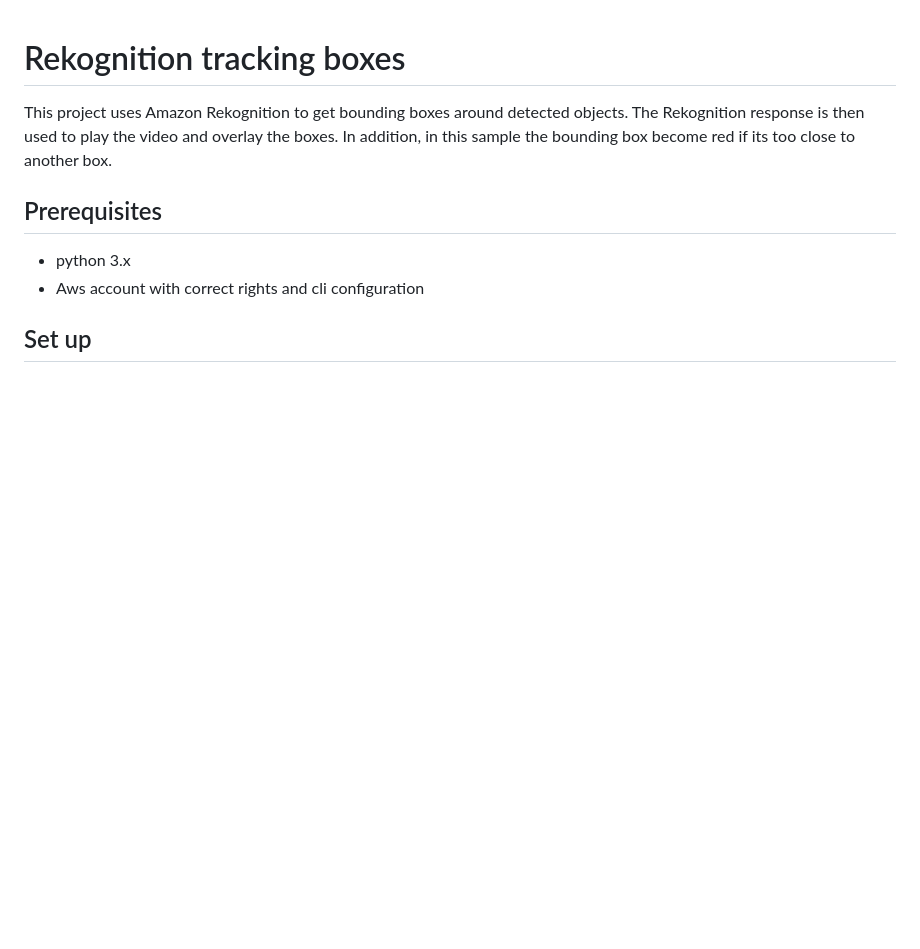
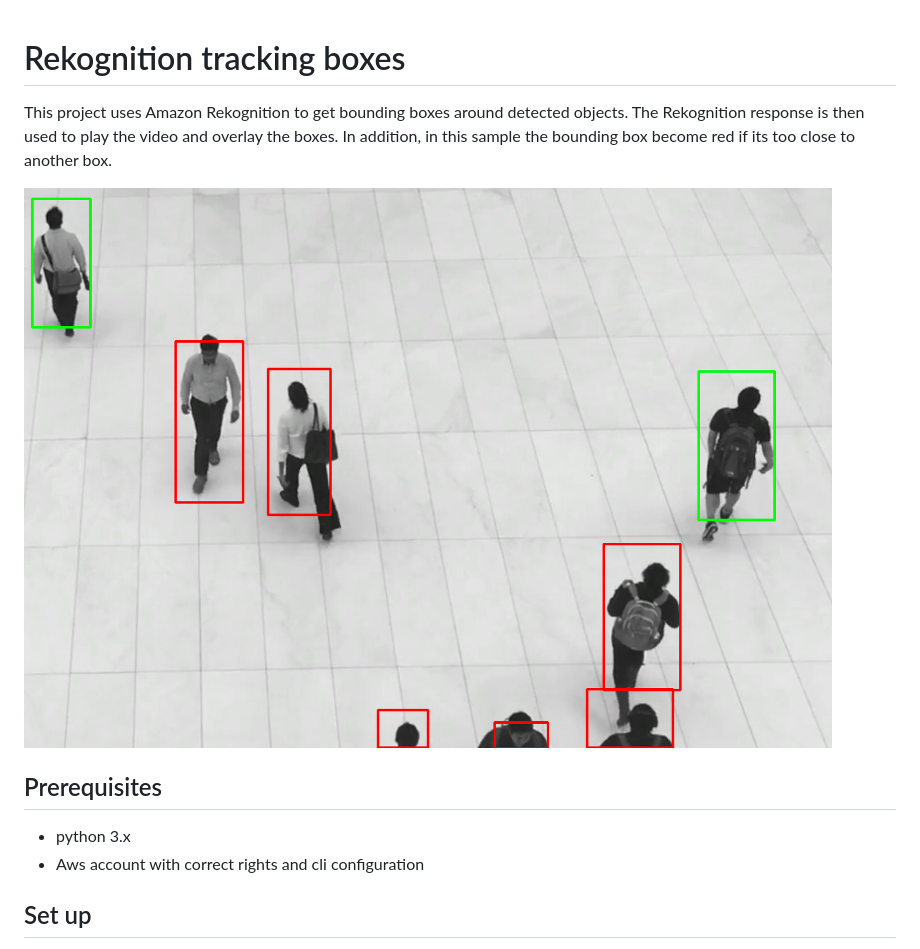
Before and after one commit to niklongstone/rekognition-video-tracking, a Markdown page: README.md, the part around the change. Rendered like a GitHub page; pictures changed too: assets/video_sample.png (added); blank space fills up the shorter version.

Commit message:
add video sample, add openCv library, change README

```diff
--- a/README.md
+++ b/README.md
@@ -3,6 +3,8 @@
 This project uses Amazon Rekognition to get bounding boxes around detected objects.
 The Rekognition response is then used to play the video and overlay the boxes.
 In addition, in this sample the bounding box become red if its too close to another box.
+
+![Process Architecture](assets/video_sample.png)
 
 ## Prerequisites
  - python 3.x
```
Also changed, not shown: 1 other file.
